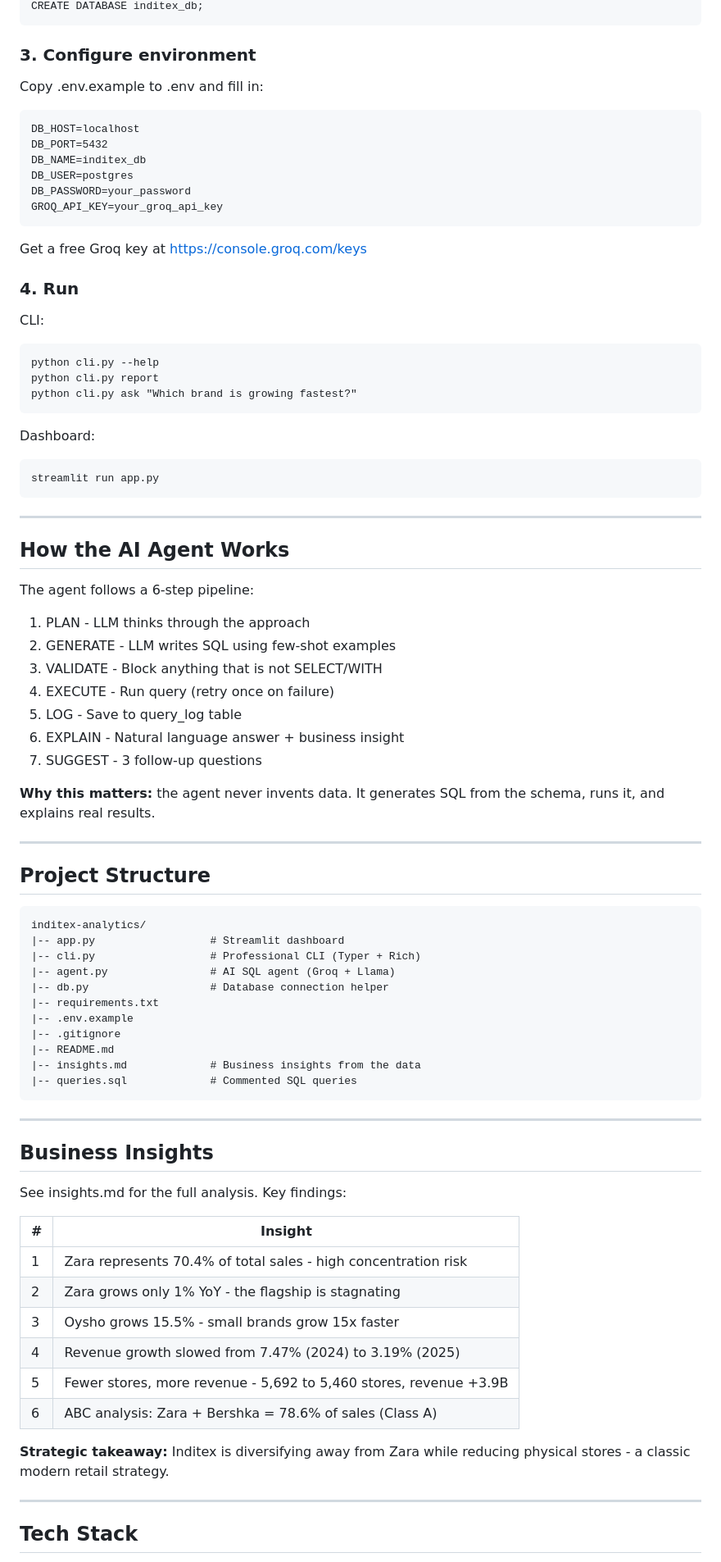
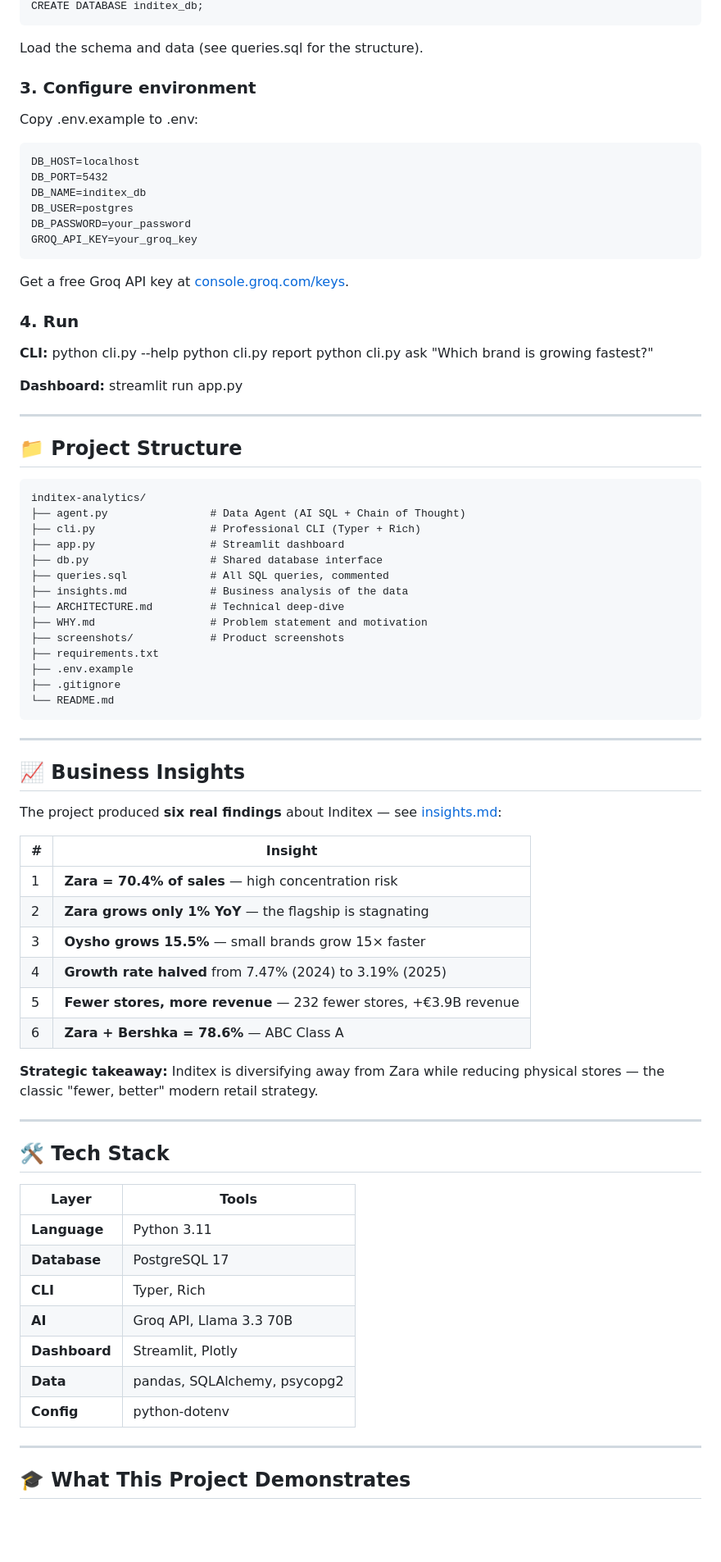
Before and after one commit to Vinhais10/inditex-analytics, a Markdown page: README.md, the part around one of its changes. Shown at 82% size. GitHub-like rendering; blank space fills up the shorter version.

Commit message:
Add elite README, architecture docs, and why docs

```diff
--- a/README.md
+++ b/README.md
@@ -74,80 +155,81 @@ Install PostgreSQL 17 and create the database:
     CREATE DATABASE inditex_db;
+
+Load the schema and data (see queries.sql for the structure).
 
 ### 3. Configure environment
 
-Copy .env.example to .env and fill in:
+Copy .env.example to .env:
 
     DB_HOST=localhost
     DB_PORT=5432
     DB_NAME=inditex_db
     DB_USER=postgres
     DB_PASSWORD=your_password
-    GROQ_API_KEY=your_groq_api_key
+    GROQ_API_KEY=your_groq_key
 
-Get a free Groq key at https://console.groq.com/keys
+Get a free Groq API key at [console.groq.com/keys](https://console.groq.com/keys).
 
 ### 4. Run
 
-CLI:
-
+**CLI:**
     python cli.py --help
     python cli.py report
     python cli.py ask "Which brand is growing fastest?"
 
-Dashboard:
-
+**Dashboard:**
     streamlit run app.py
 
 ---
 
-## How the AI Agent Works
+## 📁 Project Structure
 
-The agent follows a 6-step pipeline:
-
-1. PLAN - LLM thinks through the approach
-2. GENERATE - LLM writes SQL using few-shot examples
-3. VALIDATE - Block anything that is not SELECT/WITH
-4. EXECUTE - Run query (retry once on failure)
-5. LOG - Save to query_log table
-6. EXPLAIN - Natural language answer + business insight
-7. SUGGEST - 3 follow-up questions
-
-**Why this matters:** the agent never invents data. It generates SQL from the schema, runs it, and explains real results.
+    inditex-analytics/
+    ├── agent.py                # Data Agent (AI SQL + Chain of Thought)
+    ├── cli.py                  # Professional CLI (Typer + Rich)
+    ├── app.py                  # Streamlit dashboard
+    ├── db.py                   # Shared database interface
+    ├── queries.sql             # All SQL queries, commented
+    ├── insights.md             # Business analysis of the data
+    ├── ARCHITECTURE.md         # Technical deep-dive
+    ├── WHY.md                  # Problem statement and motivation
+    ├── screenshots/            # Product screenshots
+    ├── requirements.txt
+    ├── .env.example
+    ├── .gitignore
+    └── README.md
 
 ---
 
-## Project Structure
+## 📈 Business Insights
 
-    inditex-analytics/
-    |-- app.py                  # Streamlit dashboard
-    |-- cli.py                  # Professional CLI (Typer + Rich)
-    |-- agent.py                # AI SQL agent (Groq + Llama)
-    |-- db.py                   # Database connection helper
-    |-- requirements.txt
-    |-- .env.example
-    |-- .gitignore
-    |-- README.md
-    |-- insights.md             # Business insights from the data
-    |-- queries.sql             # Commented SQL queries
+The project produced **six real findings** about Inditex — see [insights.md](insights.md):
+
+| # | Insight |
+|---|---|
+| 1 | **Zara = 70.4% of sales** — high concentration risk |
+| 2 | **Zara grows only 1% YoY** — the flagship is stagnating |
+| 3 | **Oysho grows 15.5%** — small brands grow 15× faster |
+| 4 | **Growth rate halved** from 7.47% (2024) to 3.19% (2025) |
+| 5 | **Fewer stores, more revenue** — 232 fewer stores, +€3.9B revenue |
+| 6 | **Zara + Bershka = 78.6%** — ABC Class A |
+
+**Strategic takeaway:** Inditex is diversifying away from Zara while reducing physical stores — the classic "fewer, better" modern retail strategy.
 
 ---
 
-## Business Insights
+## 🛠️ Tech Stack
 
-See insights.md for the full analysis. Key findings:
-
-| # | Insight |
+| Layer | Tools |
 |---|---|
-| 1 | Zara represents 70.4% of total sales - high concentration risk |
-| 2 | Zara grows only 1% YoY - the flagship is stagnating |
-| 3 | Oysho grows 15.5% - small brands grow 15x faster |
-| 4 | Revenue growth slowed from 7.47% (2024) to 3.19% (2025) |
-| 5 | Fewer stores, more revenue - 5,692 to 5,460 stores, revenue +3.9B |
-| 6 | ABC analysis: Zara + Bershka = 78.6% of sales (Class A) |
-
-**Strategic takeaway:** Inditex is diversifying away from Zara while reducing physical stores - a classic modern retail strategy.
+| **Language** | Python 3.11 |
+| **Database** | PostgreSQL 17 |
+| **CLI** | Typer, Rich |
+| **AI** | Groq API, Llama 3.3 70B |
+| **Dashboard** | Streamlit, Plotly |
+| **Data** | pandas, SQLAlchemy, psycopg2 |
+| **Config** | python-dotenv |
 
 ---
 
-## Tech Stack
+## 🎓 What This Project Demonstrates
 
```
Also changed, not shown: other parts of README.md (+147 -56 lines), ARCHITECTURE.md (added, +245 -0 lines), WHY.md (added, +57 -0 lines).
